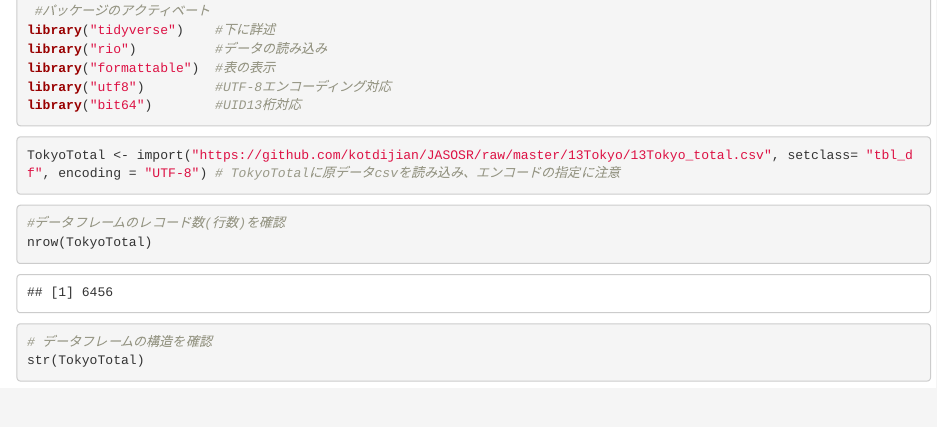
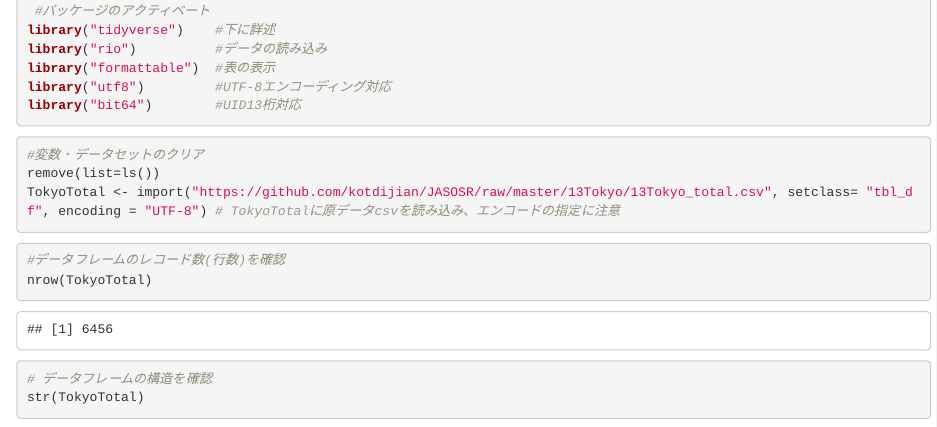
Before and after one commit to kotdijian/JASOSR, an R Markdown document (13Tokyo/JAS_DataManagementFor13Tokyo.Rmd): the page in a window 1100 px wide, from 140 px down. Rendered offline with R 4.5, knitr and Pandoc, with nearby package versions.

Commit message:
Update JAS_DataManagementFor13Tokyo.Rmd

````diff
--- a/13Tokyo/JAS_DataManagementFor13Tokyo.Rmd
+++ b/13Tokyo/JAS_DataManagementFor13Tokyo.Rmd
@@ -35,6 +35,8 @@ library("utf8")         #UTF-8エンコーディング対応
 library("bit64")        #UID13桁対応
 ```
 ```{r chunk1, eval=TRUE, echo=TRUE, message=FALSE, warning=FALSE}
+#変数・データセットのクリア
+remove(list=ls())
 TokyoTotal <- import("https://github.com/kotdijian/JASOSR/raw/master/13Tokyo/13Tokyo_total.csv", setclass= "tbl_df", encoding = "UTF-8") # TokyoTotalに原データcsvを読み込み、エンコードの指定に注意
 ```
 ```{r chunk2, eval=TRUE, echo=TRUE, message=FALSE, warning=FALSE}
````
Also changed, not shown: 13Tokyo/JAS_DataManagementFor13Tokyo.Rmd (1 more changed lines).
